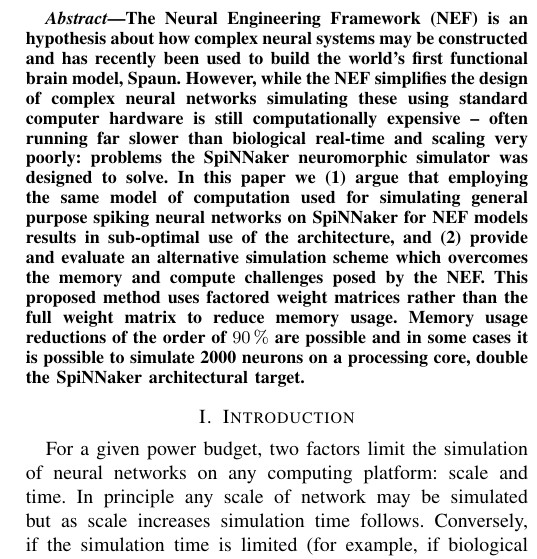
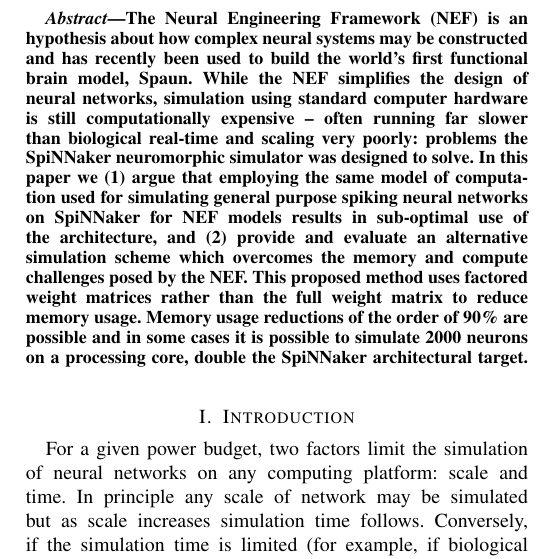
Before and after one commit to mundya/mundy-ijcnn2015, a LaTeX paper (paper/ijcnn-mundy-knight.tex): part of one column of page 1 of 8, cut so that both start at the same text. Compiled offline with pdfLaTeX.

Commit message:
Further neaten abstract.

```diff
--- a/paper/ijcnn-mundy-knight.tex
+++ b/paper/ijcnn-mundy-knight.tex
@@ -65,10 +65,10 @@
 
   \begin{abstract}
 The Neural Engineering Framework (NEF) is an hypothesis about how complex neural systems may be constructed and has recently been used to build the world's first functional brain model, Spaun.
-However, while the NEF simplifies the design of complex neural networks simulating these using standard computer hardware is still computationally expensive -- often running far slower than biological real-time and scaling very poorly: problems the SpiNNaker neuromorphic simulator was designed to solve.
+While the NEF simplifies the design of neural networks, simulation using standard computer hardware is still computationally expensive -- often running far slower than biological real-time and scaling very poorly: problems the SpiNNaker neuromorphic simulator was designed to solve.
 In this paper we (1) argue that employing the same model of computation used for simulating general purpose spiking neural networks on SpiNNaker for NEF models results in sub-optimal use of the architecture, and (2) provide and evaluate an alternative simulation scheme which overcomes the memory and compute challenges posed by the NEF.
 This proposed method uses factored weight matrices rather than the full weight matrix to reduce memory usage.
-Memory usage reductions of the order of \SI{90}{\percent} are possible and in some cases it is possible to simulate 2000 neurons on a processing core, double the SpiNNaker architectural target.
+Memory usage reductions of the order of~90\% are possible and in some cases it is possible to simulate 2000 neurons on a processing core, double the SpiNNaker architectural target.
   \end{abstract}
 
   \section{Introduction}
```
